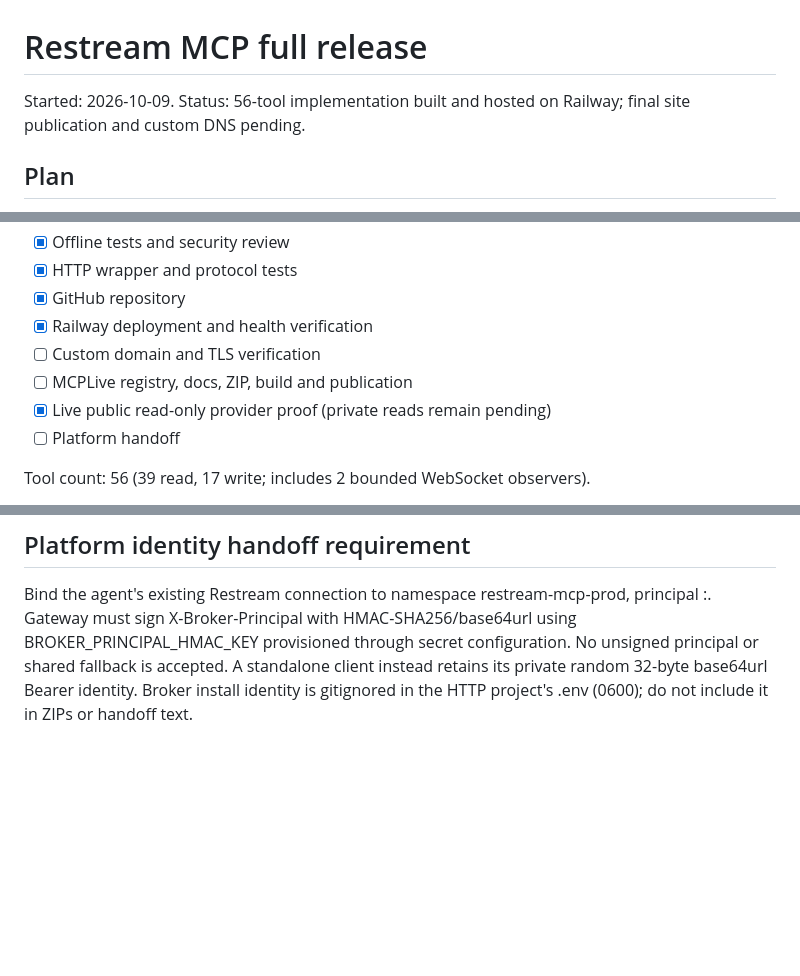
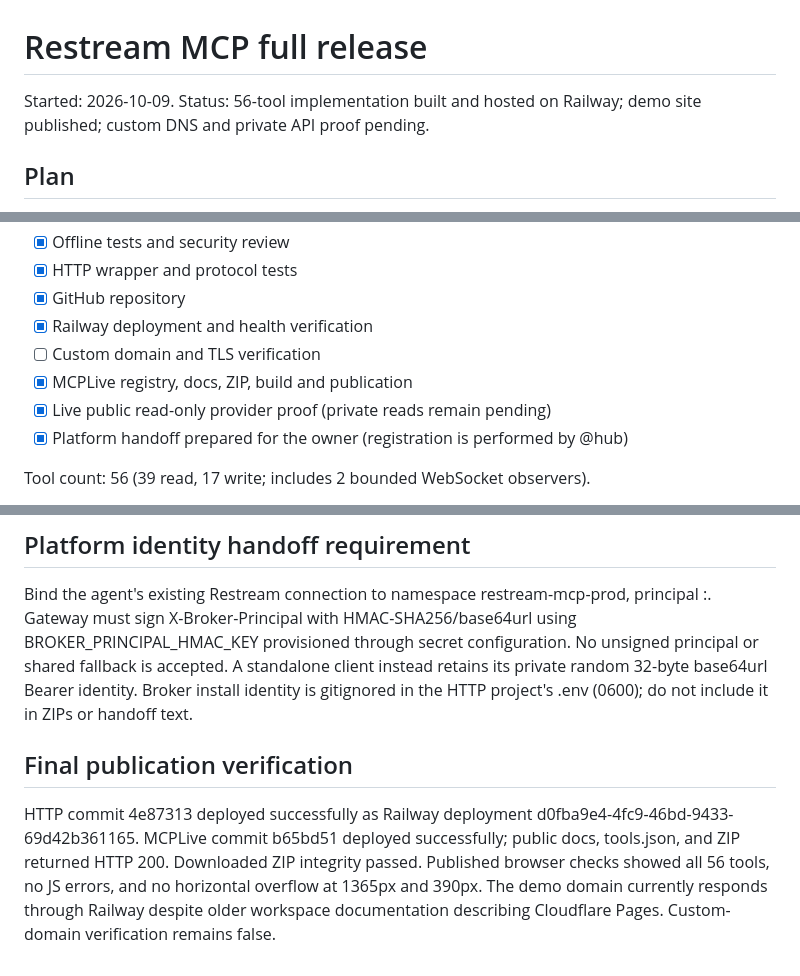
Before and after one commit to agenticledger/restream-mcp-http, a Markdown page: BUILD_CHECKLIST.md, 3 parts joined by grey strips. Drawn GitHub-style; blank space fills up the shorter version.

Commit message:
Record successful public release checks

```diff
--- a/BUILD_CHECKLIST.md
+++ b/BUILD_CHECKLIST.md
@@ -1,6 +1,6 @@
 # Restream MCP full release
 
-Started: 2026-10-09. Status: 56-tool implementation built and hosted on Railway; final site publication and custom DNS pending.
+Started: 2026-10-09. Status: 56-tool implementation built and hosted on Railway; demo site published; custom DNS and private API proof pending.
 
 ## Plan
 
@@ -76,9 +76,9 @@ Documentation checked 2026-10-09; inventory completed for the 56 implemented too
 - [x] GitHub repository
 - [x] Railway deployment and health verification
 - [ ] Custom domain and TLS verification
-- [ ] MCPLive registry, docs, ZIP, build and publication
+- [x] MCPLive registry, docs, ZIP, build and publication
 - [x] Live public read-only provider proof (private reads remain pending)
-- [ ] Platform handoff
+- [x] Platform handoff prepared for the owner (registration is performed by @hub)
 
 Tool count: 56 (39 read, 17 write; includes 2 bounded WebSocket observers).
 
@@ -108,3 +108,8 @@ Keep the verified Railway endpoint in site/registration until custom DNS and TLS
 ## Platform identity handoff requirement
 
 Bind the agent's existing Restream connection to namespace restream-mcp-prod, principal <instanceId>:<agentId>. Gateway must sign X-Broker-Principal with HMAC-SHA256/base64url using BROKER_PRINCIPAL_HMAC_KEY provisioned through secret configuration. No unsigned principal or shared fallback is accepted. A standalone client instead retains its private random 32-byte base64url Bearer identity. Broker install identity is gitignored in the HTTP project's .env (0600); do not include it in ZIPs or handoff text.
+
+
+## Final publication verification
+
+HTTP commit 4e87313 deployed successfully as Railway deployment d0fba9e4-4fc9-46bd-9433-69d42b361165. MCPLive commit b65bd51 deployed successfully; public docs, tools.json, and ZIP returned HTTP 200. Downloaded ZIP integrity passed. Published browser checks showed all 56 tools, no JS errors, and no horizontal overflow at 1365px and 390px. The demo domain currently responds through Railway despite older workspace documentation describing Cloudflare Pages. Custom-domain verification remains false.
```
